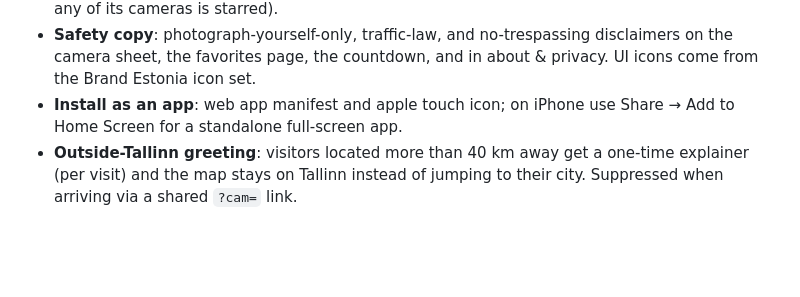
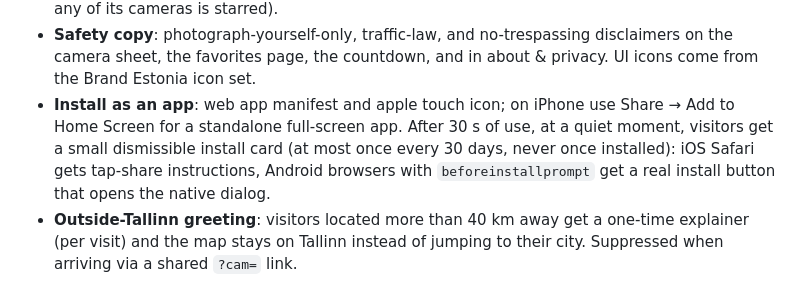
Before and after one commit to peatoe/tallinn-traffic-cam-selfie, a Markdown page: README.md, the part around the change. Rendered like a GitHub page; blank space fills up the shorter version.

```diff
--- a/README.md
+++ b/README.md
@@ -86,7 +86,11 @@ Useful URL params: `?at=59.449,24.735` fakes your location (desktop testing),
   disclaimers on the camera sheet, the favorites page, the countdown, and in
   about & privacy. UI icons come from the Brand Estonia icon set.
 - **Install as an app**: web app manifest and apple touch icon; on iPhone use
-  Share → Add to Home Screen for a standalone full-screen app.
+  Share → Add to Home Screen for a standalone full-screen app. After 30 s of
+  use, at a quiet moment, visitors get a small dismissible install card (at
+  most once every 30 days, never once installed): iOS Safari gets tap-share
+  instructions, Android browsers with `beforeinstallprompt` get a real
+  install button that opens the native dialog.
 - **Outside-Tallinn greeting**: visitors located more than 40 km away get a
   one-time explainer (per visit) and the map stays on Tallinn instead of
   jumping to their city. Suppressed when arriving via a shared `?cam=` link.
```
